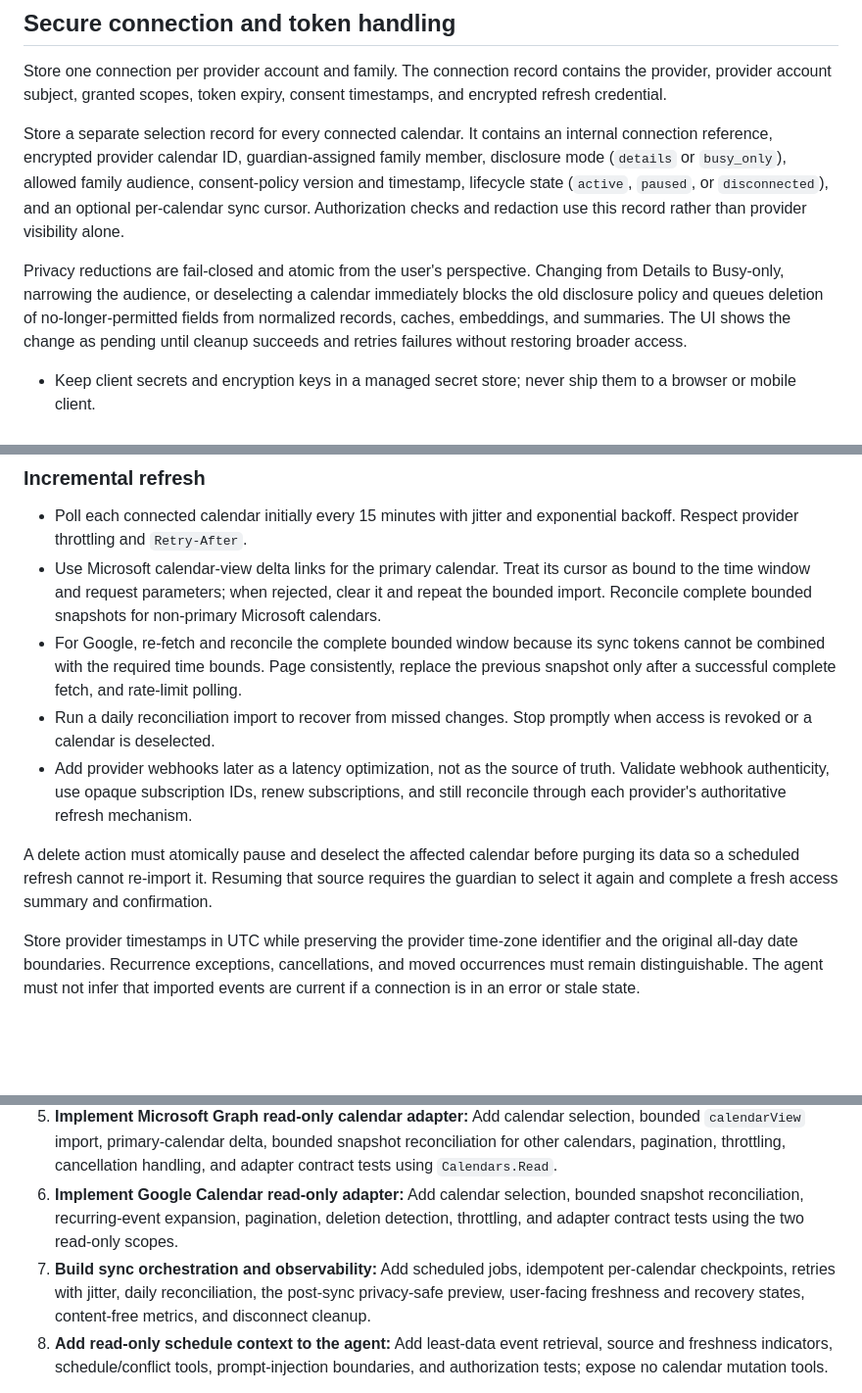
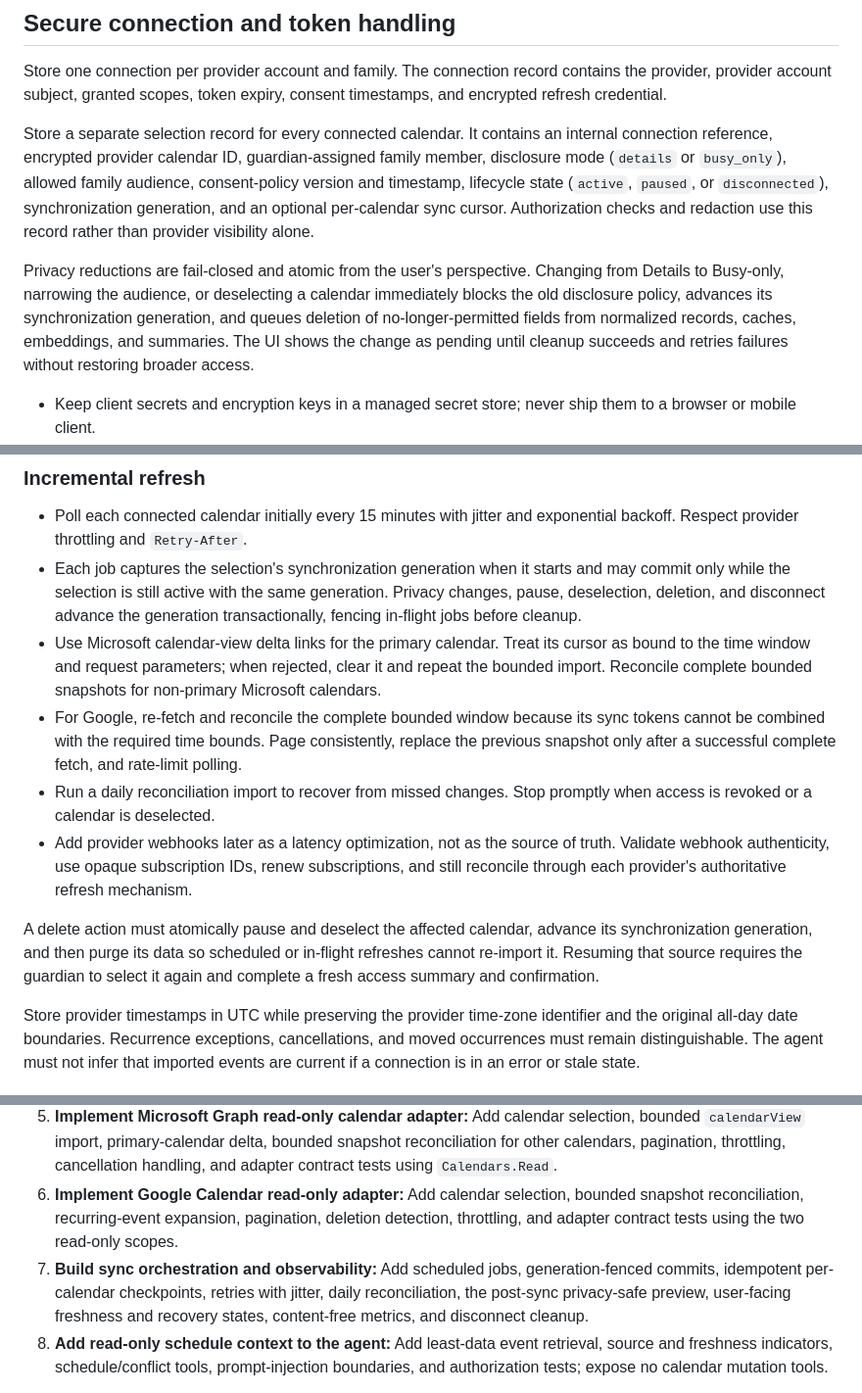
Before and after one commit to rukizhazard/FamilyCopilot, a Markdown page: docs/calendar-integration.md, 3 parts joined by grey strips. Shown at 98% size. GitHub-like rendering; blank space fills up the shorter version.

Commit message:
Fence calendar sync during privacy changes
Co-authored-by: rukizhazard <23208036+rukizhazard@users.noreply.github.com>

```diff
--- a/docs/calendar-integration.md
+++ b/docs/calendar-integration.md
@@ -93,9 +93,9 @@ For a child's calendar, the preferred setup is for its owner or administrator to
 
 Store one connection per provider account and family. The connection record contains the provider, provider account subject, granted scopes, token expiry, consent timestamps, and encrypted refresh credential.
 
-Store a separate selection record for every connected calendar. It contains an internal connection reference, encrypted provider calendar ID, guardian-assigned family member, disclosure mode (`details` or `busy_only`), allowed family audience, consent-policy version and timestamp, lifecycle state (`active`, `paused`, or `disconnected`), and an optional per-calendar sync cursor. Authorization checks and redaction use this record rather than provider visibility alone.
+Store a separate selection record for every connected calendar. It contains an internal connection reference, encrypted provider calendar ID, guardian-assigned family member, disclosure mode (`details` or `busy_only`), allowed family audience, consent-policy version and timestamp, lifecycle state (`active`, `paused`, or `disconnected`), synchronization generation, and an optional per-calendar sync cursor. Authorization checks and redaction use this record rather than provider visibility alone.
 
-Privacy reductions are fail-closed and atomic from the user's perspective. Changing from Details to Busy-only, narrowing the audience, or deselecting a calendar immediately blocks the old disclosure policy and queues deletion of no-longer-permitted fields from normalized records, caches, embeddings, and summaries. The UI shows the change as pending until cleanup succeeds and retries failures without restoring broader access.
+Privacy reductions are fail-closed and atomic from the user's perspective. Changing from Details to Busy-only, narrowing the audience, or deselecting a calendar immediately blocks the old disclosure policy, advances its synchronization generation, and queues deletion of no-longer-permitted fields from normalized records, caches, embeddings, and summaries. The UI shows the change as pending until cleanup succeeds and retries failures without restoring broader access.
 
 - Keep client secrets and encryption keys in a managed secret store; never ship them to a browser or mobile client.
 - Encrypt refresh tokens with envelope encryption and a managed KMS key. Restrict decryption to the synchronization service, rotate keys, and keep production credentials out of source control.
@@ -117,12 +117,13 @@ Privacy reductions are fail-closed and atomic from the user's perspective. Chang
 ### Incremental refresh
 
 - Poll each connected calendar initially every 15 minutes with jitter and exponential backoff. Respect provider throttling and `Retry-After`.
+- Each job captures the selection's synchronization generation when it starts and may commit only while the selection is still active with the same generation. Privacy changes, pause, deselection, deletion, and disconnect advance the generation transactionally, fencing in-flight jobs before cleanup.
 - Use Microsoft calendar-view delta links for the primary calendar. Treat its cursor as bound to the time window and request parameters; when rejected, clear it and repeat the bounded import. Reconcile complete bounded snapshots for non-primary Microsoft calendars.
 - For Google, re-fetch and reconcile the complete bounded window because its sync tokens cannot be combined with the required time bounds. Page consistently, replace the previous snapshot only after a successful complete fetch, and rate-limit polling.
 - Run a daily reconciliation import to recover from missed changes. Stop promptly when access is revoked or a calendar is deselected.
 - Add provider webhooks later as a latency optimization, not as the source of truth. Validate webhook authenticity, use opaque subscription IDs, renew subscriptions, and still reconcile through each provider's authoritative refresh mechanism.
 
-A delete action must atomically pause and deselect the affected calendar before purging its data so a scheduled refresh cannot re-import it. Resuming that source requires the guardian to select it again and complete a fresh access summary and confirmation.
+A delete action must atomically pause and deselect the affected calendar, advance its synchronization generation, and then purge its data so scheduled or in-flight refreshes cannot re-import it. Resuming that source requires the guardian to select it again and complete a fresh access summary and confirmation.
 
 Store provider timestamps in UTC while preserving the provider time-zone identifier and the original all-day date boundaries. Recurrence exceptions, cancellations, and moved occurrences must remain distinguishable. The agent must not infer that imported events are current if a connection is in an error or stale state.
 
@@ -203,7 +204,7 @@ These issues start with UX validation, then secure foundations, provider synchro
 4. **Build guardian consent and calendar privacy controls:** Implement guardian attestation, calendar-level selection, Details/Busy-only settings, audience controls, consent history, pre-import confirmation, fail-closed policy changes, content purge on privacy downgrade or deselection, export, provider-specific disconnect, deletion that stops re-import, and family-isolation tests.
 5. **Implement Microsoft Graph read-only calendar adapter:** Add calendar selection, bounded `calendarView` import, primary-calendar delta, bounded snapshot reconciliation for other calendars, pagination, throttling, cancellation handling, and adapter contract tests using `Calendars.Read`.
 6. **Implement Google Calendar read-only adapter:** Add calendar selection, bounded snapshot reconciliation, recurring-event expansion, pagination, deletion detection, throttling, and adapter contract tests using the two read-only scopes.
-7. **Build sync orchestration and observability:** Add scheduled jobs, idempotent per-calendar checkpoints, retries with jitter, daily reconciliation, the post-sync privacy-safe preview, user-facing freshness and recovery states, content-free metrics, and disconnect cleanup.
+7. **Build sync orchestration and observability:** Add scheduled jobs, generation-fenced commits, idempotent per-calendar checkpoints, retries with jitter, daily reconciliation, the post-sync privacy-safe preview, user-facing freshness and recovery states, content-free metrics, and disconnect cleanup.
 8. **Add read-only schedule context to the agent:** Add least-data event retrieval, source and freshness indicators, schedule/conflict tools, prompt-injection boundaries, and authorization tests; expose no calendar mutation tools.
 
 Issue 1 comes first. Issues 2 and 3 follow its validated decisions and can proceed in parallel. Issue 4 depends on 2 and 3; issues 5 and 6 depend on 2 and 3; issue 7 depends on 4 and both adapters; issue 8 depends on 7.
```
